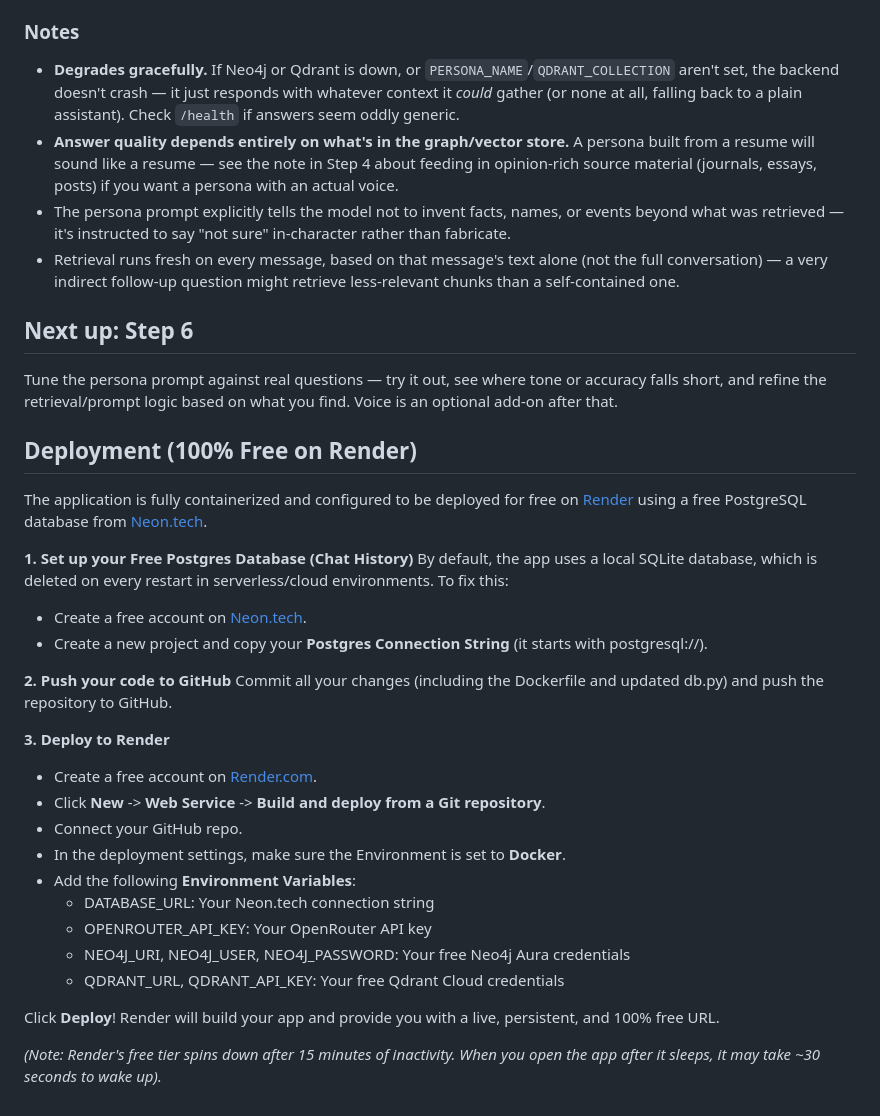
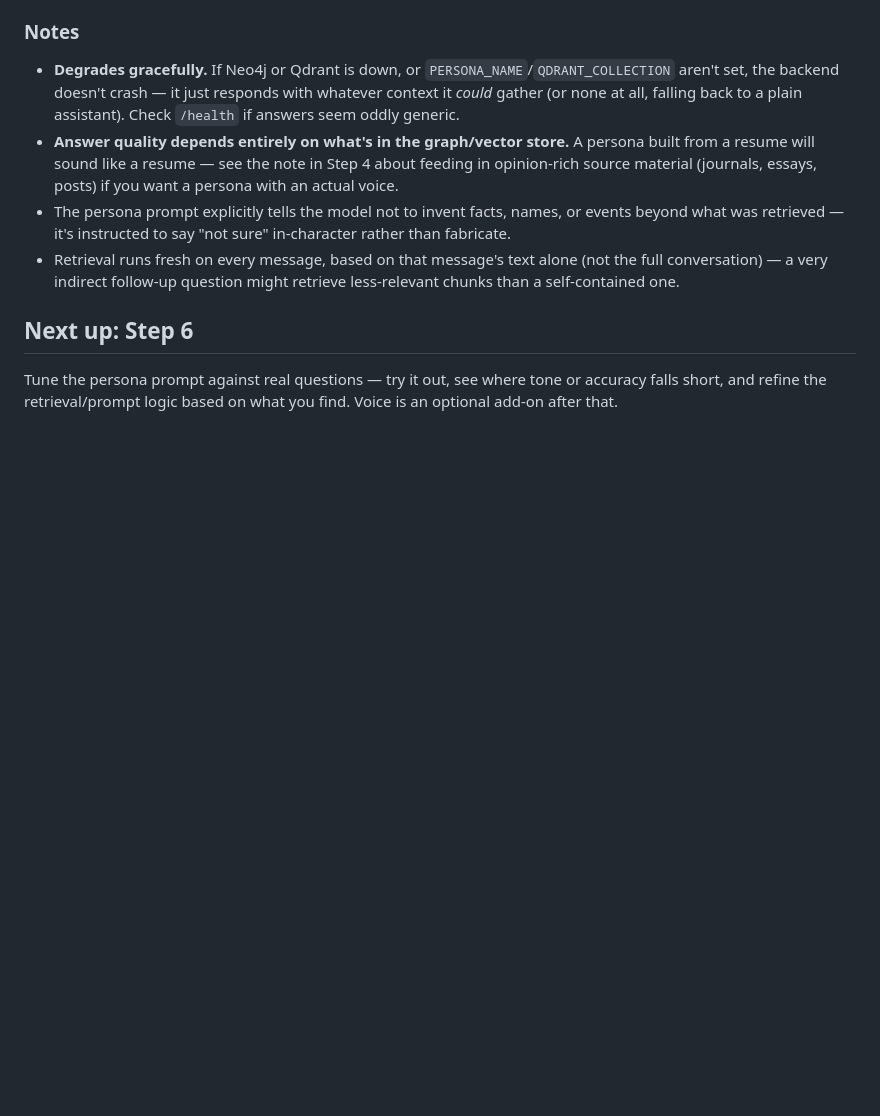
Before and after one commit to Abhay-dev-hub/persona-twin, a Markdown page: README.md, the part around the change. Rendered like a GitHub page; blank space fills up the shorter version.

```diff
--- a/README.md
+++ b/README.md
@@ -325,29 +325,3 @@ from whether a persona is configured at all (`persona_configured`).
 Tune the persona prompt against real questions — try it out, see where
 tone or accuracy falls short, and refine the retrieval/prompt logic
 based on what you find. Voice is an optional add-on after that.
-## Deployment (100% Free on Render)
-
-The application is fully containerized and configured to be deployed for free on [Render](https://render.com) using a free PostgreSQL database from [Neon.tech](https://neon.tech).
-
-**1. Set up your Free Postgres Database (Chat History)**
-By default, the app uses a local SQLite database, which is deleted on every restart in serverless/cloud environments. To fix this:
-- Create a free account on [Neon.tech](https://neon.tech/).
-- Create a new project and copy your **Postgres Connection String** (it starts with postgresql://).
-
-**2. Push your code to GitHub**
-Commit all your changes (including the Dockerfile and updated db.py) and push the repository to GitHub.
-
-**3. Deploy to Render**
-- Create a free account on [Render.com](https://render.com/).
-- Click **New** -> **Web Service** -> **Build and deploy from a Git repository**.
-- Connect your GitHub repo.
-- In the deployment settings, make sure the Environment is set to **Docker**.
-- Add the following **Environment Variables**:
-  - DATABASE_URL: Your Neon.tech connection string
-  - OPENROUTER_API_KEY: Your OpenRouter API key
-  - NEO4J_URI, NEO4J_USER, NEO4J_PASSWORD: Your free Neo4j Aura credentials
-  - QDRANT_URL, QDRANT_API_KEY: Your free Qdrant Cloud credentials
-
-Click **Deploy**! Render will build your app and provide you with a live, persistent, and 100% free URL.
-
-*(Note: Render's free tier spins down after 15 minutes of inactivity. When you open the app after it sleeps, it may take ~30 seconds to wake up).*
```
